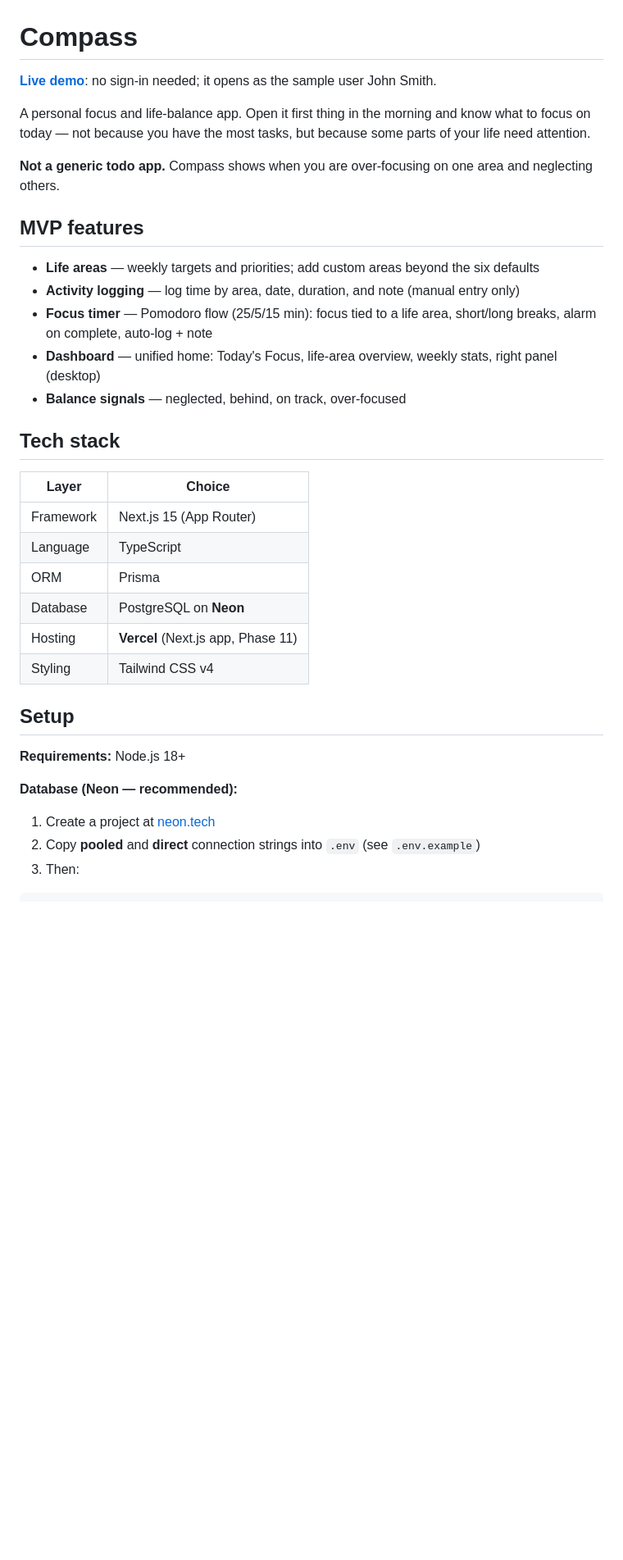
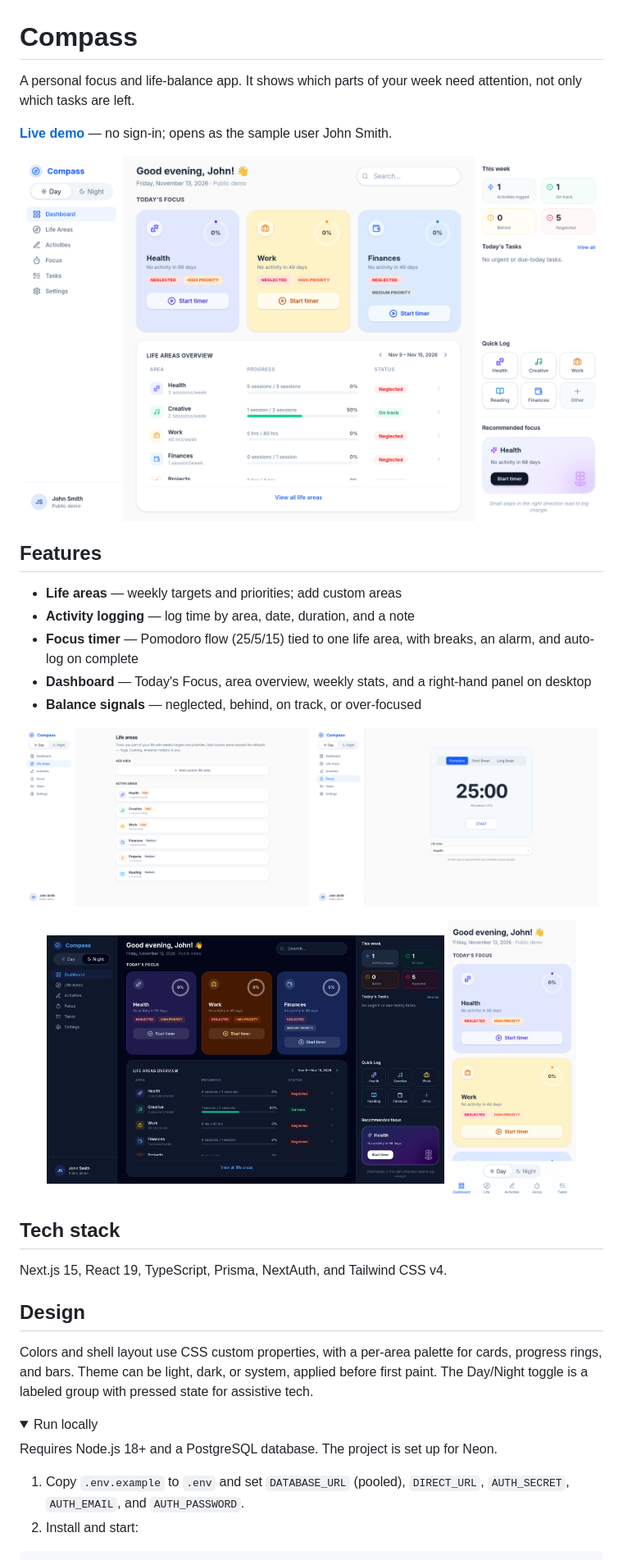
Before and after one commit to vikatsukanova/compass, a Markdown page: README.md, the part around one of its changes. Shown at 82% size. Drawn GitHub-style; pictures changed too: docs/screenshots/dashboard-dark.png (added), docs/screenshots/dashboard-mobile.png (added), docs/screenshots/dashboard-today.png (added); folded sections open; blank space fills up the shorter version.

Commit message:
Shorten README and add screenshots

````diff
--- a/README.md
+++ b/README.md
@@ -1,38 +1,42 @@
 # Compass
 
-**[Live demo](https://compass-demo-tau.vercel.app)**: no sign-in needed; it opens as the sample user John Smith.
+A personal focus and life-balance app. It shows which parts of your week need attention, not only which tasks are left.
 
-A personal focus and life-balance app. Open it first thing in the morning and know what to focus on today — not because you have the most tasks, but because some parts of your life need attention.
+**[Live demo](https://compass-demo-tau.vercel.app)** — no sign-in; opens as the sample user John Smith.
 
-**Not a generic todo app.** Compass shows when you are over-focusing on one area and neglecting others.
+![Today's Focus dashboard in light mode](docs/screenshots/dashboard-today.png)
 
-## MVP features
+## Features
 
-- **Life areas** — weekly targets and priorities; add custom areas beyond the six defaults
-- **Activity logging** — log time by area, date, duration, and note (manual entry only)
-- **Focus timer** — Pomodoro flow (25/5/15 min): focus tied to a life area, short/long breaks, alarm on complete, auto-log + note
-- **Dashboard** — unified home: Today's Focus, life-area overview, weekly stats, right panel (desktop)
-- **Balance signals** — neglected, behind, on track, over-focused
+- **Life areas** — weekly targets and priorities; add custom areas
+- **Activity logging** — log time by area, date, duration, and a note
+- **Focus timer** — Pomodoro flow (25/5/15) tied to one life area, with breaks, an alarm, and auto-log on complete
+- **Dashboard** — Today's Focus, area overview, weekly stats, and a right-hand panel on desktop
+- **Balance signals** — neglected, behind, on track, or over-focused
+
+<p align="center">
+  <img src="docs/screenshots/life-areas.png" alt="Life areas list" width="49%" />
+  <img src="docs/screenshots/focus-timer.png" alt="Pomodoro focus timer" width="49%" />
+</p>
+<p align="center">
+  <img src="docs/screenshots/dashboard-dark.png" alt="Dashboard in dark mode" width="68%" />
+  <img src="docs/screenshots/dashboard-mobile.png" alt="Dashboard on a phone" width="22%" />
+</p>
 
 ## Tech stack
 
-| Layer | Choice |
-|-------|--------|
-| Framework | Next.js 15 (App Router) |
-| Language | TypeScript |
-| ORM | Prisma |
-| Database | PostgreSQL on **Neon** |
-| Hosting | **Vercel** (Next.js app, Phase 11) |
-| Styling | Tailwind CSS v4 |
+Next.js 15, React 19, TypeScript, Prisma, NextAuth, and Tailwind CSS v4.
 
-## Setup
+## Design
 
-**Requirements:** Node.js 18+
+Colors and shell layout use CSS custom properties, with a per-area palette for cards, progress rings, and bars. Theme can be light, dark, or system, applied before first paint. The Day/Night toggle is a labeled group with pressed state for assistive tech.
 
-**Database (Neon — recommended):**
+<details>
+<summary>Run locally</summary>
 
-1. Create a project at [neon.tech](https://neon.tech)
-2. Copy **pooled** and **direct** connection strings into `.env` (see `.env.example`)
-3. Then:
+Requires Node.js 18+ and a PostgreSQL database. The project is set up for Neon.
+
+1. Copy `.env.example` to `.env` and set `DATABASE_URL` (pooled), `DIRECT_URL`, `AUTH_SECRET`, `AUTH_EMAIL`, and `AUTH_PASSWORD`.
+2. Install and start:
 
 ```bash
````
Also changed, not shown: other parts of README.md (+4 -91 lines).
